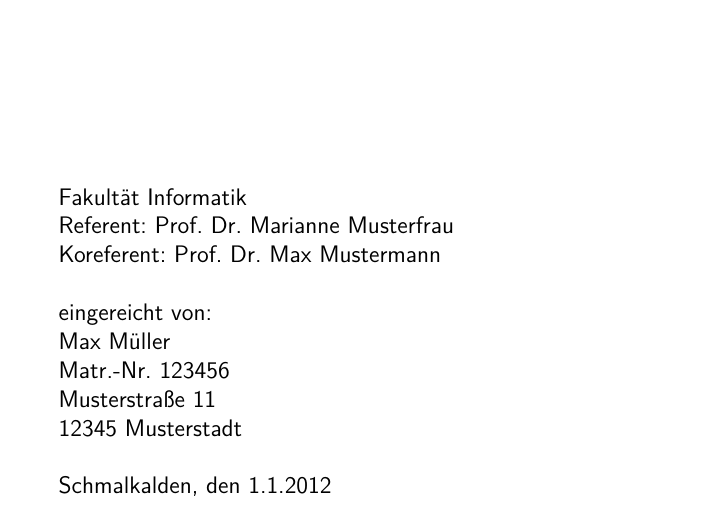
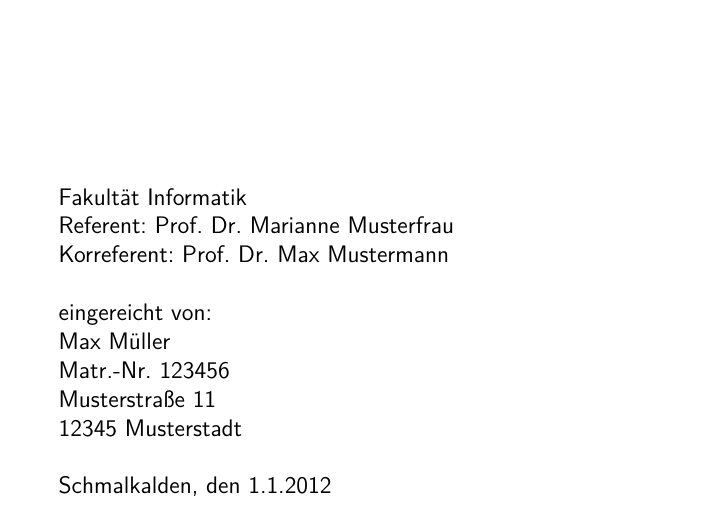
Before and after one commit to FlorianX/Latex-Template-Thesis, a LaTeX document (document.tex, which reads title.tex): part of page 1 of 14, cut so that both start at the same text. Compiled offline with pdfLaTeX.

Commit message:
s/Koreferent/Korreferent/

```diff
--- a/document.tex
+++ b/document.tex
@@ -61,7 +61,7 @@
 \newcommand{\TOWN}[0]{Musterstadt}
 
 \newcommand{\REFERENT}[0]{Prof. Dr. Marianne Musterfrau}
-\newcommand{\COREFERENT}[0]{Prof. Dr. Max Mustermann}
+\newcommand{\KOREFERENT}[0]{Prof. Dr. Max Mustermann}
 
 \newcommand{\TITLE}[0]{Thema}
 \newcommand{\COURSE}[0]{Studiengang}
--- a/title.tex
+++ b/title.tex
@@ -51,7 +51,7 @@
   \begin{tabular}{ll@{}}
     & Fakultät Informatik\\[\baselineskip]
     &   Referent: \REFERENT\\[\baselineskip]
-    &   Koreferent: \COREFERENT\\[\baselineskip]
+    &   Korreferent: \KOREFERENT\\[\baselineskip]
     & \\[\baselineskip]
     & eingereicht von:\\[\baselineskip]
     & \AUTHOR\\[\baselineskip]
```
